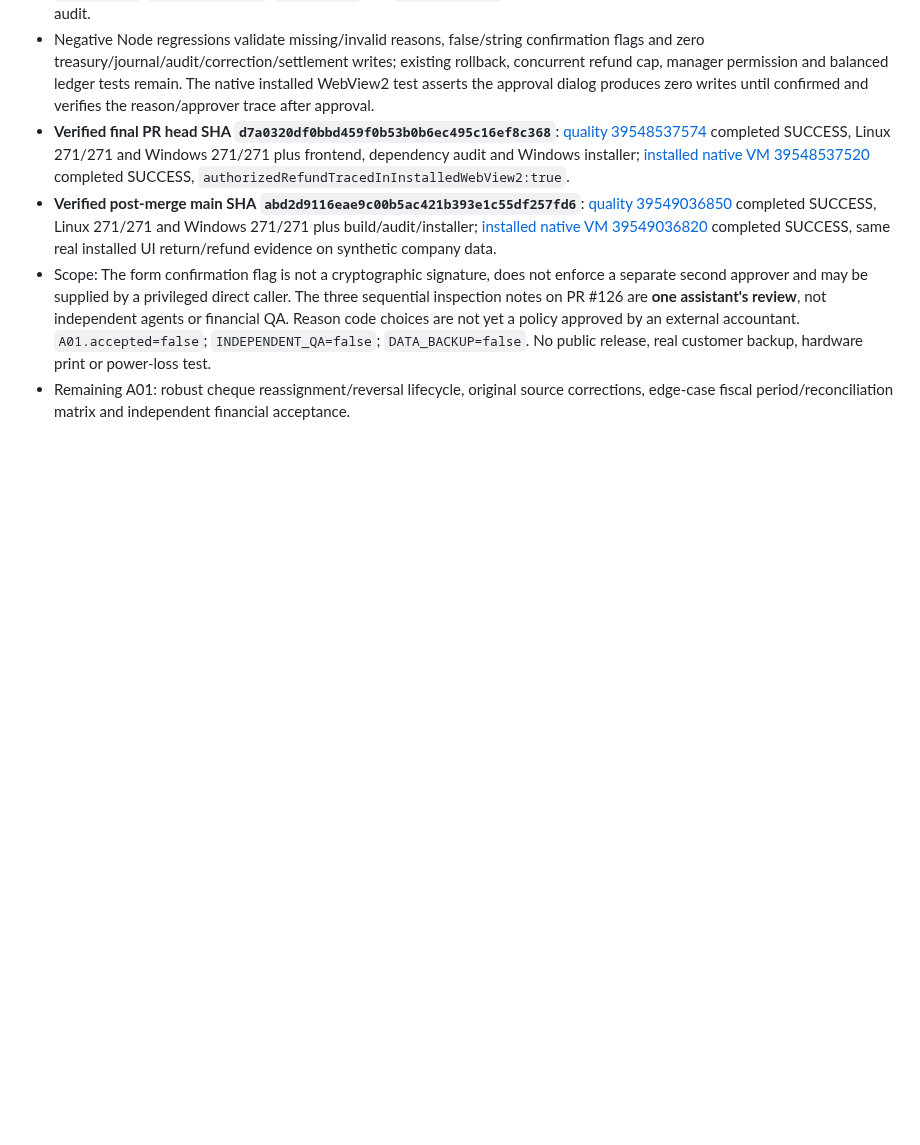
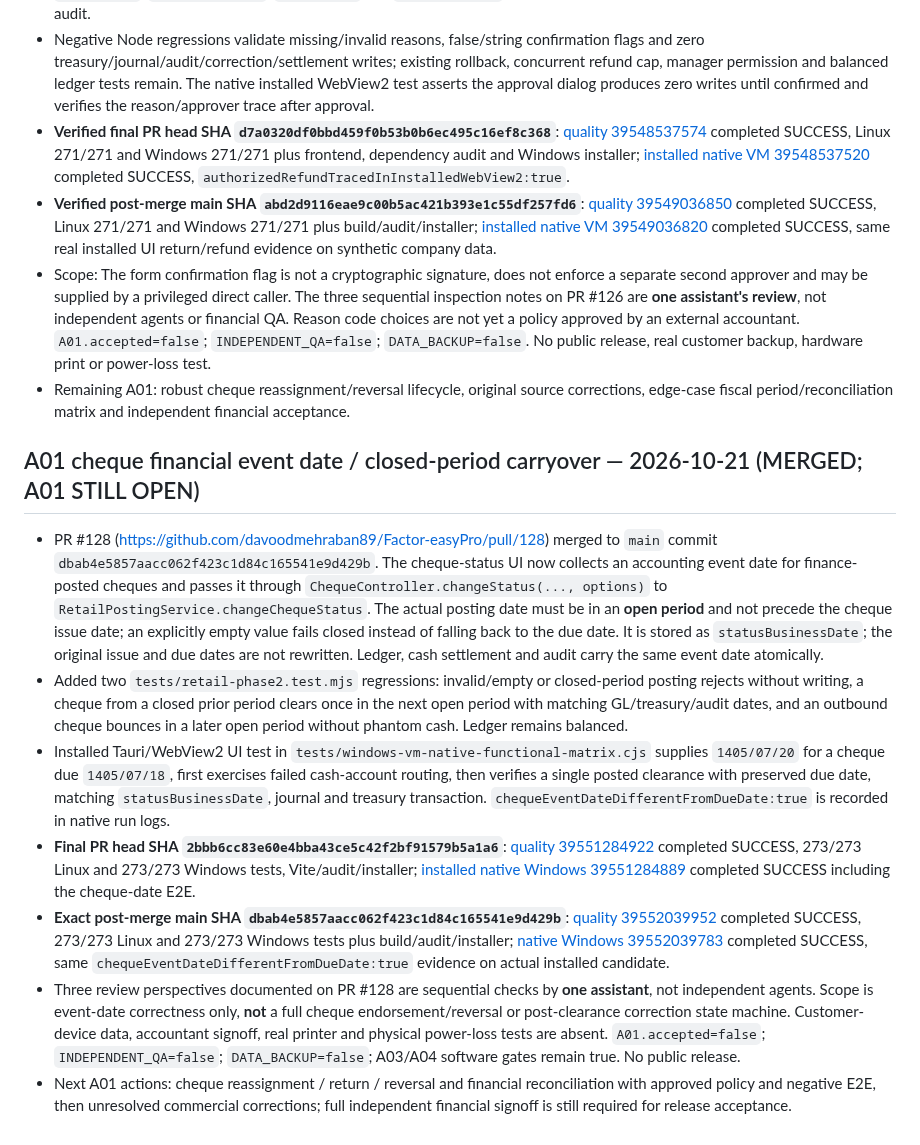
Before and after one commit to davoodmehraban89/Factor-easyPro, a Markdown page: STATUS.md, the part around the change. GitHub-like rendering; blank space fills up the shorter version.

Commit message:
docs(A01): record cheque event date PR and exact-main native CI proof

```diff
--- a/STATUS.md
+++ b/STATUS.md
@@ -145,3 +145,13 @@ Review CI on latest A03 PR head, fix failing fixtures and ensure restore authori
 - **Verified post-merge main SHA `abd2d9116eae9c00b5ac421b393e1c55df257fd6`**: [quality 39549036850](https://github.com/davoodmehraban89/Factor-easyPro/actions/runs/39549036850) completed SUCCESS, Linux 271/271 and Windows 271/271 plus build/audit/installer; [installed native VM 39549036820](https://github.com/davoodmehraban89/Factor-easyPro/actions/runs/39549036820) completed SUCCESS, same real installed UI return/refund evidence on synthetic company data.
 - Scope: The form confirmation flag is not a cryptographic signature, does not enforce a separate second approver and may be supplied by a privileged direct caller. The three sequential inspection notes on PR #126 are **one assistant's review**, not independent agents or financial QA. Reason code choices are not yet a policy approved by an external accountant. `A01.accepted=false`; `INDEPENDENT_QA=false`; `DATA_BACKUP=false`. No public release, real customer backup, hardware print or power-loss test.
 - Remaining A01: robust cheque reassignment/reversal lifecycle, original source corrections, edge-case fiscal period/reconciliation matrix and independent financial acceptance.
+
+## A01 cheque financial event date / closed-period carryover — 2026-10-21 (MERGED; A01 STILL OPEN)
+
+- PR #128 (https://github.com/davoodmehraban89/Factor-easyPro/pull/128) merged to `main` commit `dbab4e5857aacc062f423c1d84c165541e9d429b`. The cheque-status UI now collects an accounting event date for finance-posted cheques and passes it through `ChequeController.changeStatus(..., options)` to `RetailPostingService.changeChequeStatus`. The actual posting date must be in an **open period** and not precede the cheque issue date; an explicitly empty value fails closed instead of falling back to the due date. It is stored as `statusBusinessDate`; the original issue and due dates are not rewritten. Ledger, cash settlement and audit carry the same event date atomically.
+- Added two `tests/retail-phase2.test.mjs` regressions: invalid/empty or closed-period posting rejects without writing, a cheque from a closed prior period clears once in the next open period with matching GL/treasury/audit dates, and an outbound cheque bounces in a later open period without phantom cash. Ledger remains balanced.
+- Installed Tauri/WebView2 UI test in `tests/windows-vm-native-functional-matrix.cjs` supplies `1405/07/20` for a cheque due `1405/07/18`, first exercises failed cash-account routing, then verifies a single posted clearance with preserved due date, matching `statusBusinessDate`, journal and treasury transaction. `chequeEventDateDifferentFromDueDate:true` is recorded in native run logs.
+- **Final PR head SHA `2bbb6cc83e60e4bba43ce5c42f2bf91579b5a1a6`**: [quality 39551284922](https://github.com/davoodmehraban89/Factor-easyPro/actions/runs/39551284922) completed SUCCESS, 273/273 Linux and 273/273 Windows tests, Vite/audit/installer; [installed native Windows 39551284889](https://github.com/davoodmehraban89/Factor-easyPro/actions/runs/39551284889) completed SUCCESS including the cheque-date E2E.
+- **Exact post-merge main SHA `dbab4e5857aacc062f423c1d84c165541e9d429b`**: [quality 39552039952](https://github.com/davoodmehraban89/Factor-easyPro/actions/runs/39552039952) completed SUCCESS, 273/273 Linux and 273/273 Windows tests plus build/audit/installer; [native Windows 39552039783](https://github.com/davoodmehraban89/Factor-easyPro/actions/runs/39552039783) completed SUCCESS, same `chequeEventDateDifferentFromDueDate:true` evidence on actual installed candidate.
+- Three review perspectives documented on PR #128 are sequential checks by **one assistant**, not independent agents. Scope is event-date correctness only, **not** a full cheque endorsement/reversal or post-clearance correction state machine. Customer-device data, accountant signoff, real printer and physical power-loss tests are absent. `A01.accepted=false`; `INDEPENDENT_QA=false`; `DATA_BACKUP=false`; A03/A04 software gates remain true. No public release.
+- Next A01 actions: cheque reassignment / return / reversal and financial reconciliation with approved policy and negative E2E, then unresolved commercial corrections; full independent financial signoff is still required for release acceptance.
```
